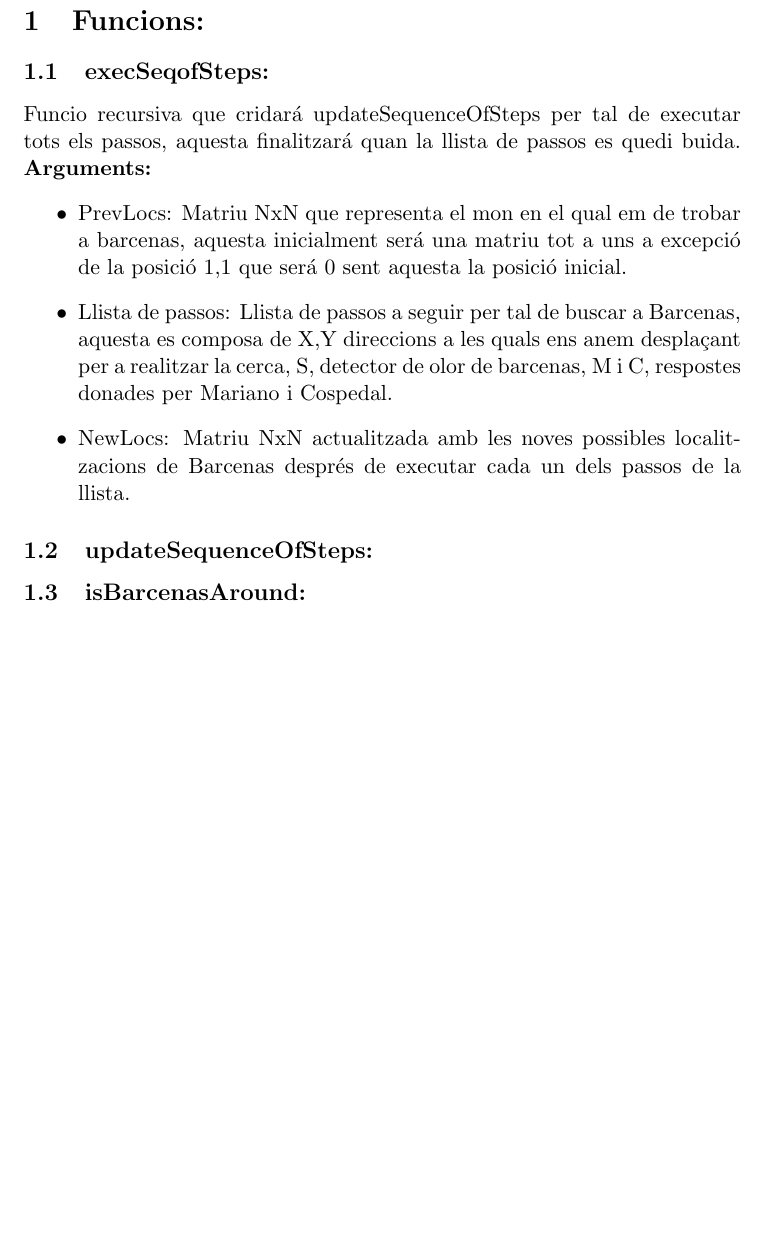
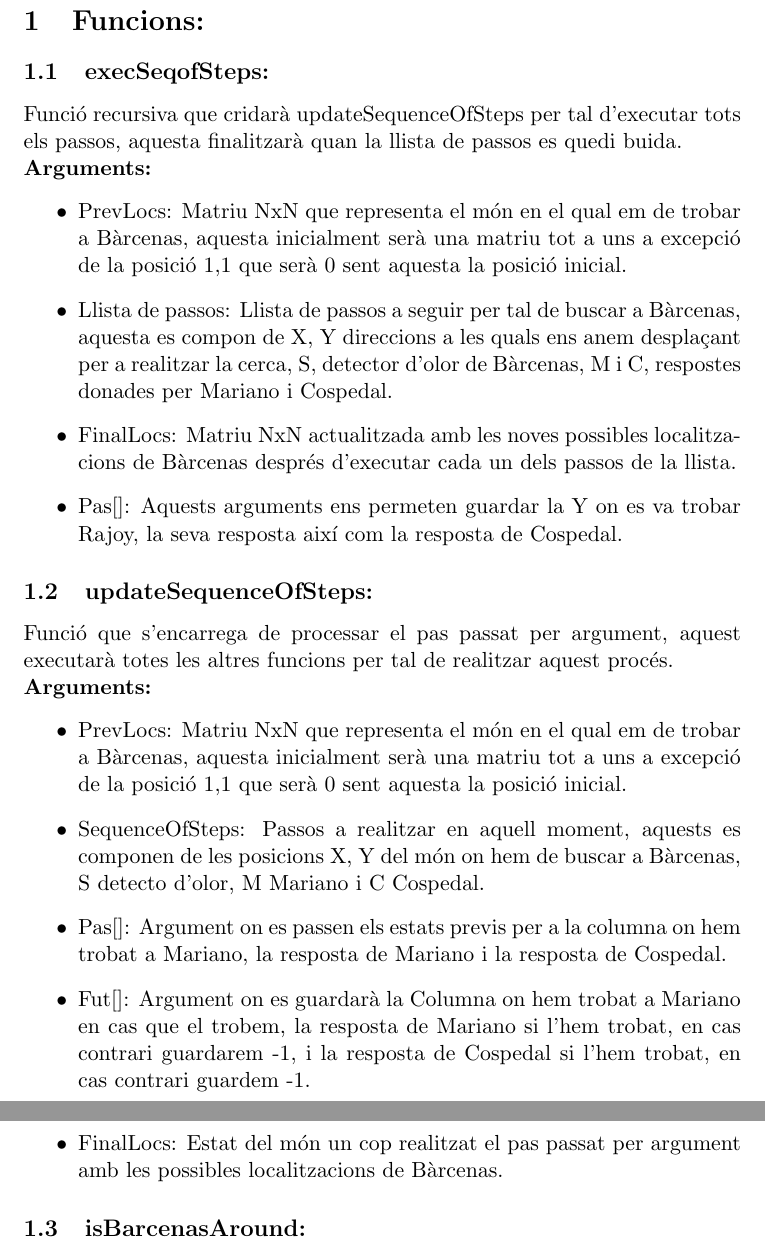
Before and after one commit to JordiROP/BarcenasAIRA, a LaTeX document (Paper/DocAIRA.tex): part of page 3 of 3 before the commit and two parts of pages 3 and 4 of 4 after it, the two joined at a grey line, cut so that both start at the same text, the shorter picture padded with empty space. Compiled offline with pdfLaTeX.

Commit message:
Doing Paper

```diff
--- a/Paper/DocAIRA.tex
+++ b/Paper/DocAIRA.tex
@@ -66,14 +66,24 @@
 \pagenumbering{arabic}
 \section{Funcions:}
 \subsection{execSeqofSteps:}
-Funcio recursiva que cridará updateSequenceOfSteps per tal de executar tots els passos, aquesta finalitzará quan la llista de passos es quedi buida.
+Funció recursiva que cridarà updateSequenceOfSteps per tal d'executar tots els passos, aquesta finalitzarà quan la llista de passos es quedi buida.\\
 \textbf{Arguments:}
 \begin{itemize}
-\item PrevLocs: Matriu NxN que representa el mon en el qual em de trobar a barcenas, aquesta inicialment será una matriu tot a uns a excepció de la posició 1,1 que será 0 sent aquesta la posició inicial.
-\item Llista de passos: Llista de passos a seguir per tal de buscar a Barcenas, aquesta es composa de X,Y direccions a les quals ens anem desplaçant per a realitzar la cerca, S, detector de olor de barcenas, M i C, respostes donades per Mariano i Cospedal.
-\item NewLocs: Matriu NxN actualitzada amb les noves possibles localitzacions de Barcenas després de executar cada un dels passos de la llista.
+\item PrevLocs: Matriu NxN que representa el món en el qual em de trobar a Bàrcenas, aquesta inicialment serà una matriu tot a uns a excepció de la posició 1,1 que serà 0 sent aquesta la posició inicial.
+\item Llista de passos: Llista de passos a seguir per tal de buscar a Bàrcenas, aquesta es compon de X, Y direccions a les quals ens anem desplaçant per a realitzar la cerca, S, detector d'olor de Bàrcenas, M i C, respostes donades per Mariano i Cospedal.
+\item FinalLocs: Matriu NxN actualitzada amb les noves possibles localitzacions de Bàrcenas després d'executar cada un dels passos de la llista.
+\item Pas[]: Aquests arguments ens permeten guardar la Y on es va trobar Rajoy, la seva resposta així com la resposta de Cospedal.
 \end{itemize}
 \subsection{updateSequenceOfSteps:}
+Funció que s'encarrega de processar el pas passat per argument, aquest executarà totes les altres funcions per tal de realitzar aquest procés.\\
+\textbf{Arguments:}
+\begin{itemize}
+\item PrevLocs: Matriu NxN que representa el món en el qual em de trobar a Bàrcenas, aquesta inicialment serà una matriu tot a uns a excepció de la posició 1,1 que serà 0 sent aquesta la posició inicial.
+\item SequenceOfSteps: Passos a realitzar en aquell moment, aquests es componen de les posicions X, Y del món on hem de buscar a Bàrcenas, S detecto d'olor, M Mariano i C Cospedal.
+\item Pas[]: Argument on es passen els estats previs per a la columna on hem trobat a Mariano, la resposta de Mariano i la resposta de Cospedal.
+\item Fut[]: Argument on es guardarà la Columna on hem trobat a Mariano en cas que el trobem, la resposta de Mariano si l'hem trobat, en cas contrari guardarem -1, i la resposta de Cospedal si l'hem trobat, en cas contrari guardem -1.
+\item FinalLocs: Estat del món un cop realitzat el pas passat per argument amb les possibles localitzacions de Bàrcenas.
+\end{itemize}
 \subsection{isBarcenasAround:}
 \subsection{intersectLocs:}
 \subsection{rajoyInfo:}
```
Also changed, not shown: Paper/DocAIRA.pdf, 4 other files.
